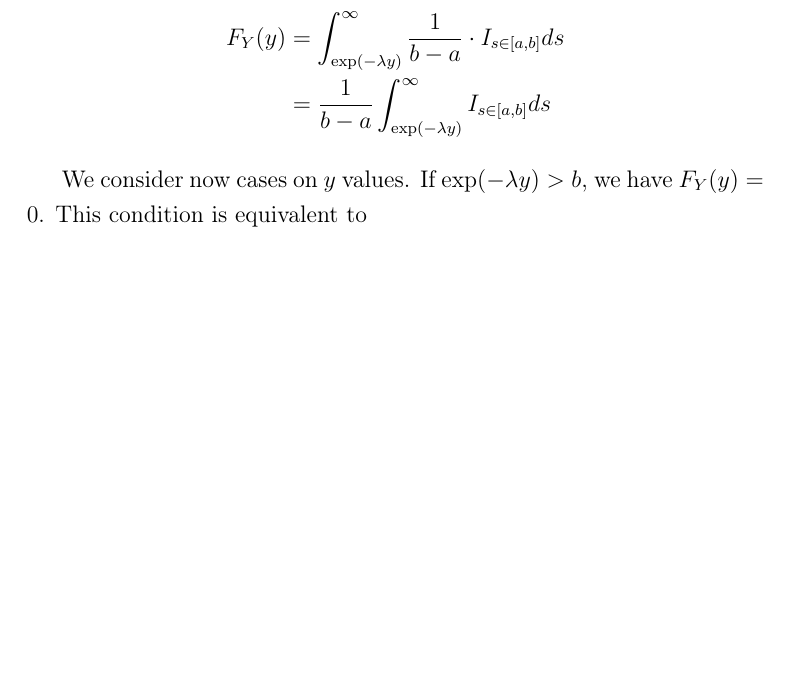
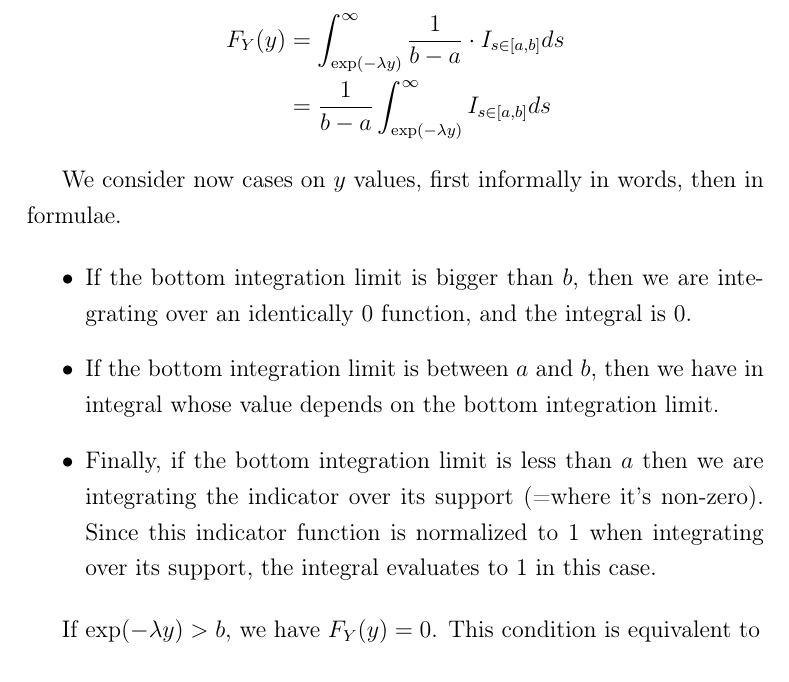
Before and after one commit to munichpavel/math-teaching, a LaTeX document (2025-ws-verjetnost/2025-12-01/solutions.tex, which reads 2025-ws-verjetnost/2025-12-01/uniform-log-transform-s.tex): part of page 8 of 9 before the commit and part of page 8 of 10 after it, cut so that both start at the same text, the shorter picture padded with empty space. Compiled offline with pdfLaTeX.

Commit message:
Clarify solutions

```diff
--- a/2025-ws-verjetnost/2025-12-01/uniform-log-transform-s.tex
+++ b/2025-ws-verjetnost/2025-12-01/uniform-log-transform-s.tex
@@ -17,7 +17,14 @@ F_Y(y) &= \int_{\exp(-\lambda y)}^{\infty} \frac{1}{b-a} \cdot I_{s \in[a, b]} d
 &= \frac{1}{b - a} \int_{\exp(-\lambda y)}^{\infty} I_{s \in[a, b]} ds
 \end{align*}
 
-We consider now cases on $y$ values.
+We consider now cases on $y$ values, first informally in words, then in formulae.
+
+\begin{itemize}
+\item If the bottom integration limit is bigger than $b$, then we are integrating over an identically 0 function, and the integral is 0.
+\item If the bottom integration limit is between $a$ and $b$, then we have in integral whose value depends on the bottom integration limit.
+\item Finally, if the bottom integration limit is less than $a$ then we are integrating the indicator over its support (=where it's non-zero). Since this indicator function is normalized to 1 when integrating over its support, the integral evaluates to 1 in this case.
+\end{itemize}
+
 If $\exp(-\lambda y) > b$, we have $F_Y(y) =0 $. This condition is equivalent to
 \begin{align*}
     &-\lambda y > \log(b), \text { since $\log$ preserves ordering on $\mathbb{R}$, and} \\
```
Also changed, not shown: 2025-ws-verjetnost/2025-12-01/bivariate-marginal-independence-s.tex (line endings or trailing spaces).
